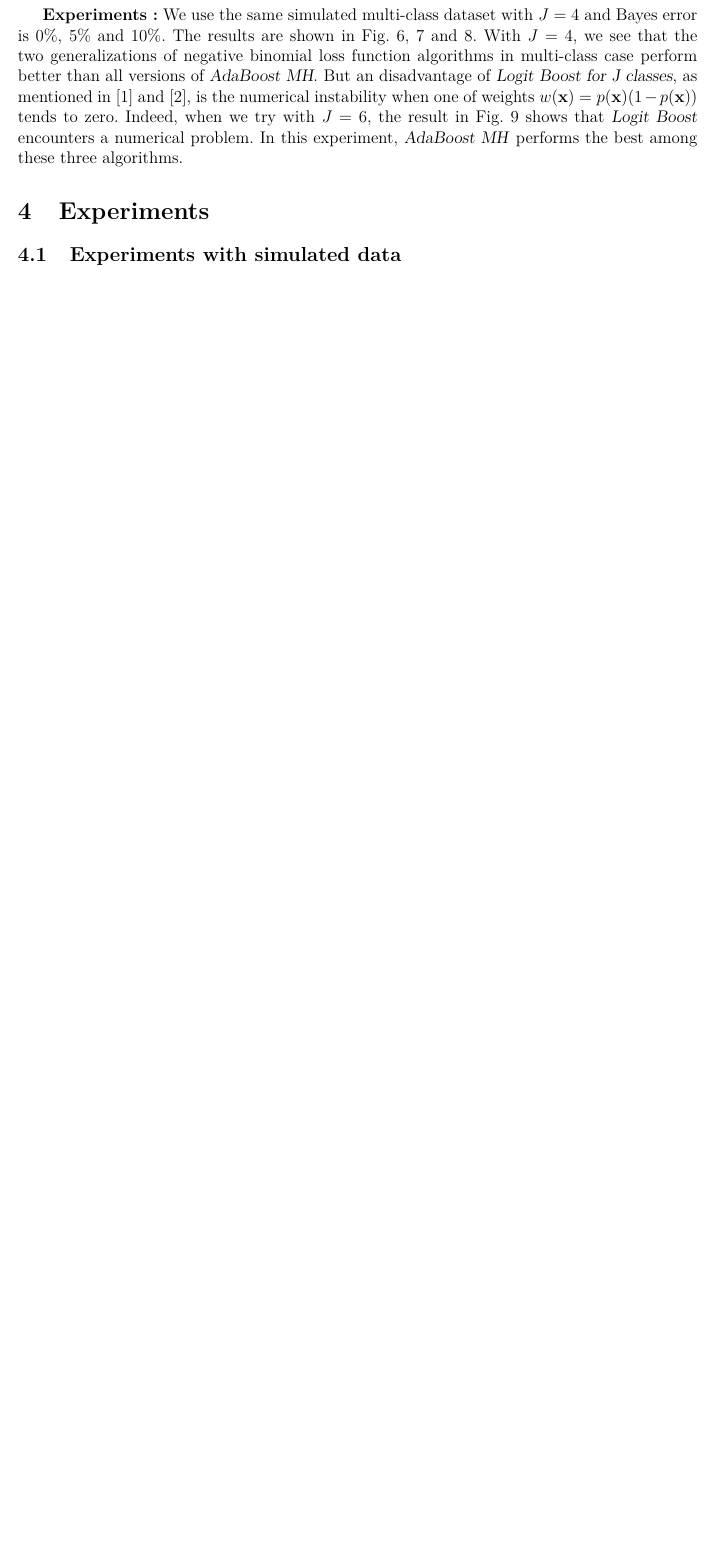
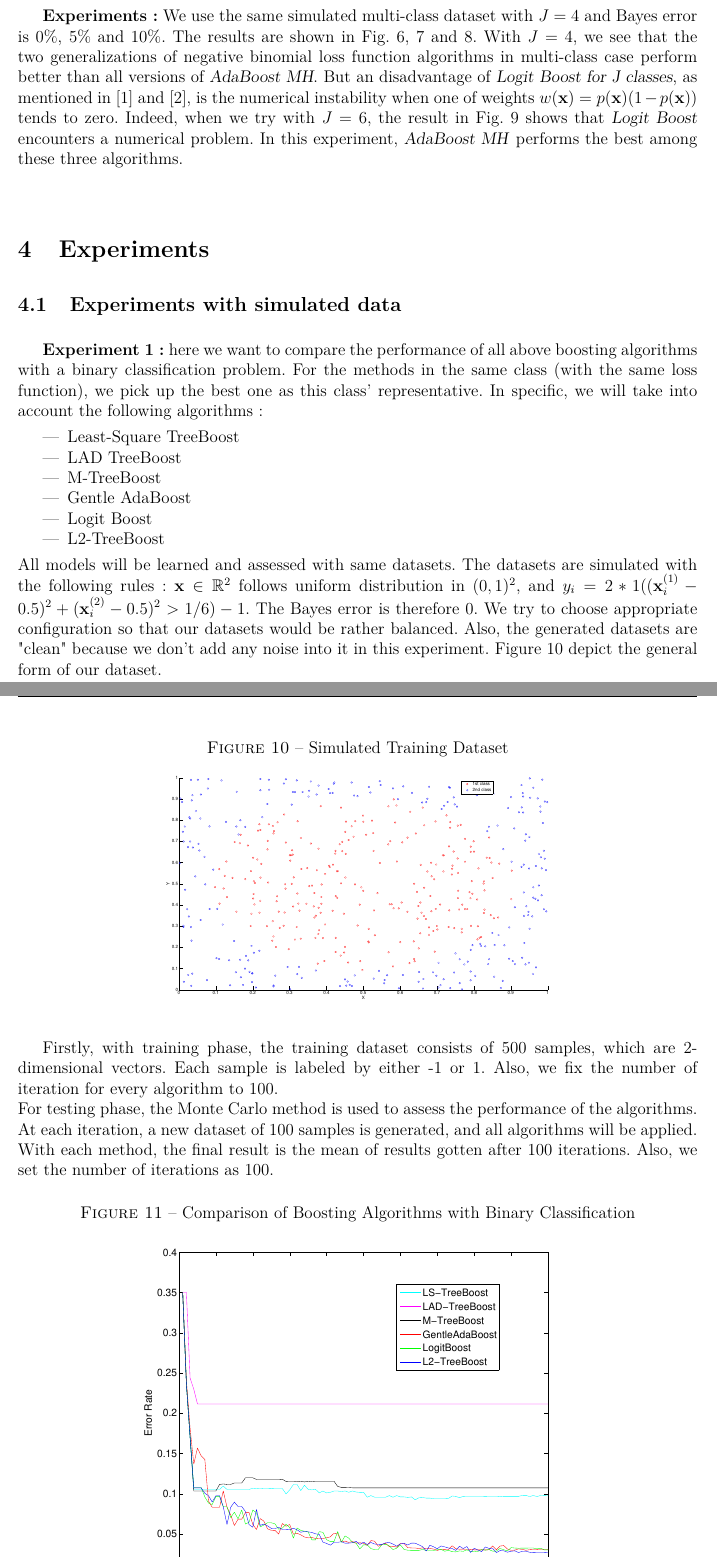
Before and after one commit to dokhanh/datamining-project-2012-boosting, a LaTeX document (Report/boost_report.tex): part of page 15 of 15 before the commit and two parts of pages 15 and 16 of 18 after it, the two joined at a grey line, cut so that both start at the same text, the shorter picture padded with empty space. Compiled offline with pdfLaTeX; the source files are stored in an older character set and shown here as Unicode.

Commit message:
! update final report 9:36

```diff
--- a/Report/boost_report.tex
+++ b/Report/boost_report.tex
@@ -16,8 +16,8 @@
 \usepackage{lmodern} %Type1-font for non-english texts and characters
 
 \usepackage[top=2.5cm, bottom=2cm, left=2cm, right=2cm]{geometry}
-\usepackage{icomma} % Permet l'utilisation de virgule comme séparateur décimal
-\usepackage{url} % Package pour ne pas avoir des problèmes avec des URL's
+\usepackage{icomma} % Permet l'utilisation de virgule comme sÈparateur dÈcimal
+\usepackage{url} % Package pour ne pas avoir des problËmes avec des URL's
 % Utiliser \url{}
 
 %% Packages for Graphics & Figures %%%%%%%%%%%%%%%%%%%%%%%%%%
@@ -542,8 +542,49 @@ We derive the multi-class version of \textsl{Logit Boost} similarly as in two-cl
 \section{Experiments}
 
 \subsection{Experiments with simulated data}
+\textbf{Experiment 1:} here we want to compare the performance of all above boosting algorithms with a binary classification problem. For the methods in the same class (with the same loss function), we pick up the best one as this class' representative. In specific, we will take into account the following algorithms:
+\begin{itemize}
+	\item Least-Square TreeBoost
+	\item LAD TreeBoost
+	\item M-TreeBoost
+	\item Gentle AdaBoost
+	\item Logit Boost
+	\item L2-TreeBoost
+\end{itemize}
+All models will be learned and assessed with same datasets. The datasets are simulated with the following rules: $\textbf{x} \in \mathbb{R}^2$ follows uniform distribution in $(0, 1)^2$, and $y_i = 2*1((\textbf{x}_i^{(1)} - 0.5)^2 + (\textbf{x}_i^{(2)} - 0.5)^2 > 1/6) - 1$. The Bayes error is therefore $0$. We try to choose appropriate configuration so that our datasets would be rather balanced. Also, the generated datasets are "clean" because we don't add any noise into it in this experiment. Figure \ref{fig:simulated_data} depict the general form of our dataset.
+\begin{figure}[H]
+\centering
+\caption{Simulated Training Dataset}
+\includegraphics[width = 0.7\textwidth]{Figures/simulated_dataset}
+\label{fig:simulated_data}
+\end{figure}
+Firstly, with training phase, the training dataset consists of 500 samples, which are 2-dimensional vectors. Each sample is labeled by either -1 or 1. Also, we fix the number of iteration for every algorithm to 100.\\
+For testing phase, the Monte Carlo method is used to assess the performance of the algorithms. At each iteration, a new dataset of 100 samples is generated, and all algorithms will be applied. With each method, the final result is the mean of results gotten after 100 iterations. Also, we set the number of iterations as 100.
+\begin{figure}[H]
+\centering
+\caption{Comparison of Boosting Algorithms with Binary Classification}
+\includegraphics[width = 0.7\textwidth]{Figures/bin_class_comparison}
+\label{fig:bin_class_comparison}
+\end{figure}
+Figure \ref{fig:bin_class_comparison} shows the result of experiment 1. We could observe that the three algorithms: Gentle AdaBoost, Logit Boost and L2-TreeBoost perform the best. Their error rate curves don't clearly separated in the figure. They all ends up with less than $5\%$ error rate. The next two algorithms: M-TreeBoost and LS-TreeBoost also perform rather well, with the final error rate about $10\%$.  LAD TreeBoost perform the worst in this experiment.
+
+\textbf{Experiment 2:} We will conduct the same as experiment 1, except that the dataset is added $5\%$ and $10\%$ noise. Figure \ref{fig:bin_class_comparison_noise_5per} shows the result with 5\% noise. We could observe the same phenomenon as in experiment 1, in which, the algorithms are divided into three performance level. Gentle AdaBoost, Logit Boost and L2-TreeBoost continue perform the best, outweighs the other threes. The LAD-TreeBoost still performs the worst.
+We continue increase the noise level into 10\%, which result is shown in Figure \ref{fig:bin_class_comparison_noise_10per}. In this configuration, we clearly see the difference between M-TreeBoost and LS-TreeBoost. In section \ref{sec:m_treeboost}, we noticed M-Regression's ability of resisting to outliers and misclassified cases. It has been justified by this experiment. The M-TreeBoost performs far better than LS-TreeBoost in noisy case while keeping matchable performance in normal case.
+\begin{figure}[H]
+\centering
+\caption{Comparison of Boosting Algorithms with Binary Classification - With 5\% noise}
+\includegraphics[width = 0.7\textwidth]{Figures/bin_class_comparison_noise_5per}
+\label{fig:bin_class_comparison_noise_5per}
+\end{figure}
+\begin{figure}[H]
+\centering
+\caption{Comparison of Boosting Algorithms with Binary Classification - With 10\% noise}
+\includegraphics[width = 0.7\textwidth]{Figures/bin_class_comparison_noise_10per}
+\label{fig:bin_class_comparison_noise_10per}
+\end{figure}
 
 \subsection{Experiments with real data}
+In this section, we will compare the performance of algorithms by using real dataset. The UCI Wisconsin breast cancer dataset has been used in this experiment. The dataset consists of 683  samples. Each sample is labeled by either 2 (for having no cancer) or 4 (for having cancer). The explanatory
 
 \section{Conclusion}
 
```
Also changed, not shown: Report/boost_report.tex (10 more changed lines).
